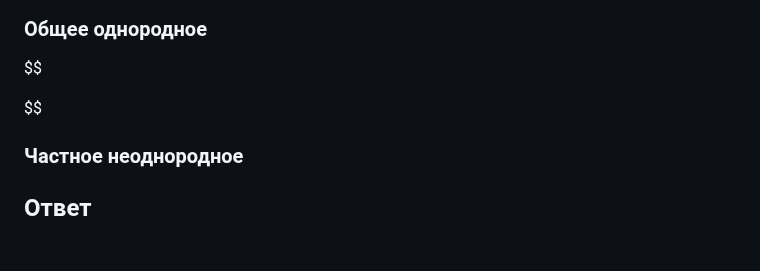
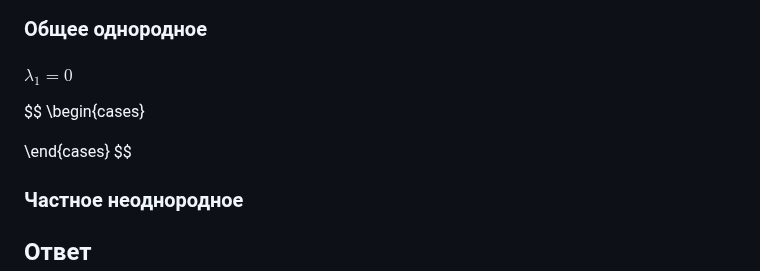
Before and after one commit to Jrol123/obsidian-dvfu, a Markdown page: Диффуры/Домашние работы/ДЗ 3.md, the part around the change. GitHub-like rendering; blank space fills up the shorter version.

Commit message:
vault backup: 2024-11-15 10:52:22

```diff
--- a/Диффуры/Домашние работы/ДЗ 3.md
+++ b/Диффуры/Домашние работы/ДЗ 3.md
@@ -227,8 +227,11 @@ $$
 \end{matrix}
 $$
 ### Общее однородное
+#### $\lambda_{1} = 0$
 $$
+\begin{cases}
 
+\end{cases}
 $$
 ### Частное неоднородное
 
```
